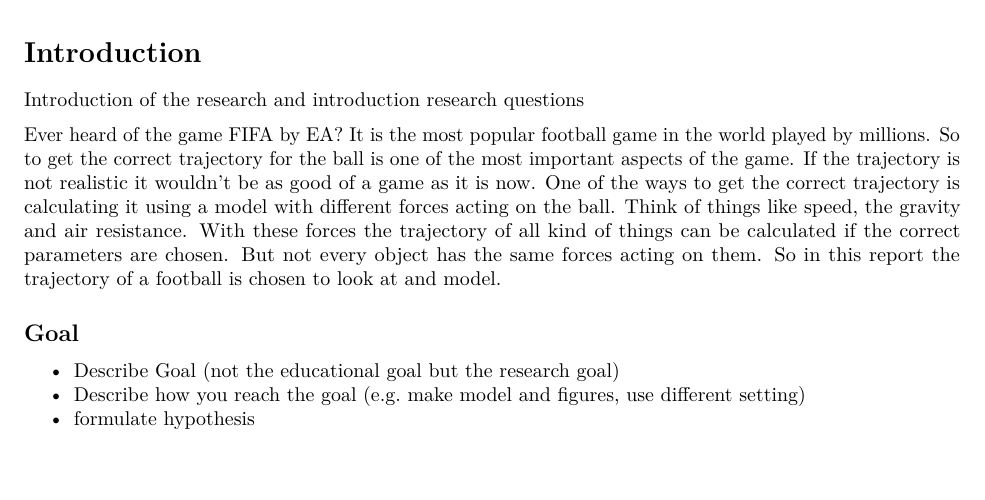
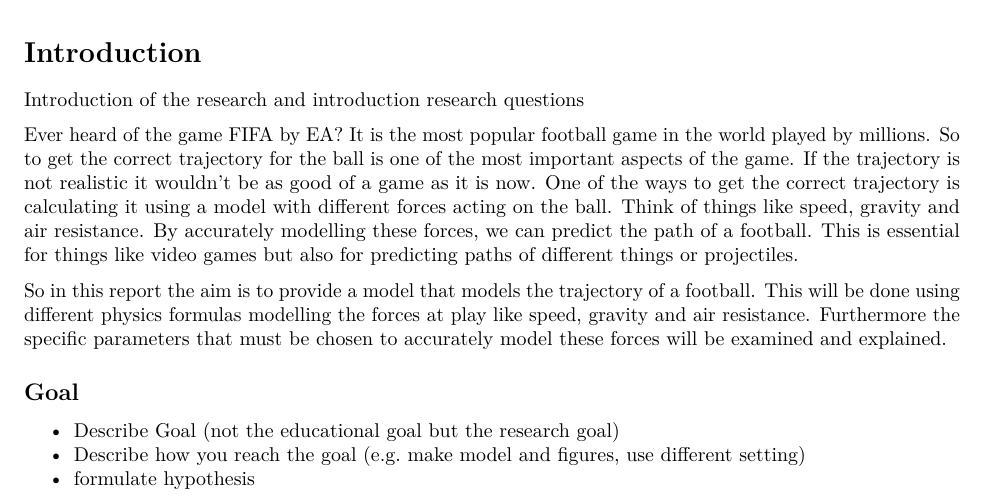
Before and after one commit to sjnelen/Themaopdracht_8, an R Markdown document (EindOpdracht/Eindopdracht.Rmd): part of page 1 of 8, cut so that both start at the same text, the shorter picture padded with empty space. Rendered offline with R 4.5, knitr and Pandoc, then LaTeX, with nearby package versions.

Commit message:
Introductie beter uitgewerkt

```diff
--- a/EindOpdracht/Eindopdracht.Rmd
+++ b/EindOpdracht/Eindopdracht.Rmd
@@ -29,17 +29,19 @@ pacman::p_load(deSolve, pracma, plotly)
 
 Introduction of the research and introduction research questions
 
-Ever heard of the game FIFA by EA? It is the most popular football game
-in the world played by millions. So to get the correct trajectory for
-the ball is one of the most important aspects of the game. If the
-trajectory is not realistic it wouldn't be as good of a game as it is
-now. One of the ways to get the correct trajectory is calculating it
-using a model with different forces acting on the ball. Think of things
-like speed, the gravity and air resistance. With these forces the
-trajectory of all kind of things can be calculated if the correct
-parameters are chosen. But not every object has the same forces acting
-on them. So in this report the trajectory of a football is chosen to
-look at and model.
+Ever heard of the game FIFA by EA? It is the most popular football game in the
+world played by millions. So to get the correct trajectory for the ball is one of
+the most important aspects of the game. If the trajectory is not realistic it
+wouldn't be as good of a game as it is now. One of the ways to get the correct
+trajectory is calculating it using a model with different forces acting on the ball.
+Think of things like speed, gravity and air resistance. By accurately modelling
+these forces, we can predict the path of a football. This is essential for things
+like video games but also for predicting paths of different things or projectiles.
+
+So in this report the aim is to provide a model that models the trajectory of a
+football. This will be done using different physics formulas modelling the forces
+at play like speed, gravity and air resistance. Furthermore the specific parameters
+that must be chosen to accurately model these forces will be examined and explained.
 
 ## Goal
 
```
